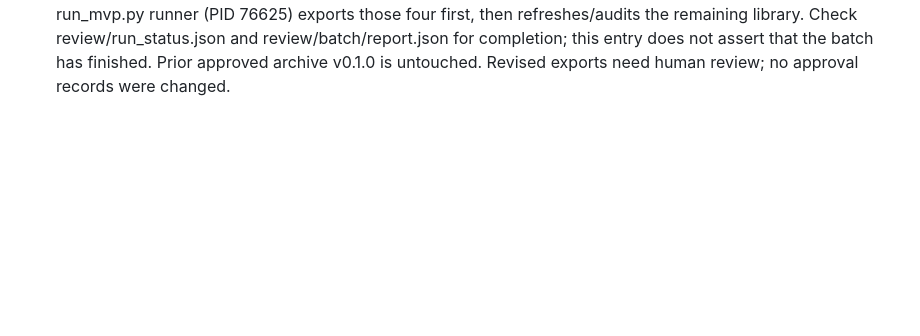
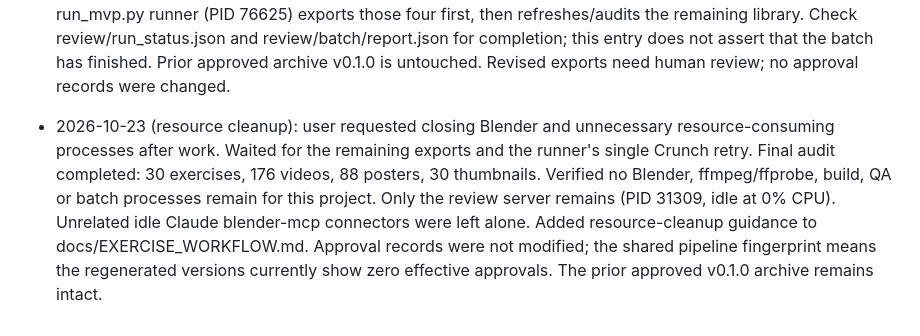
Before and after one commit to oktayshakirov/fitness-automation, a Markdown page: handoff.md, the part around the change. GitHub-like rendering; blank space fills up the shorter version.

Commit message:
Document render process cleanup and completed library refresh

```diff
--- a/handoff.md
+++ b/handoff.md
@@ -600,3 +600,15 @@ contract in plan.md wants 720×900.
   review/run_status.json and review/batch/report.json for completion; this entry
   does not assert that the batch has finished. Prior approved archive v0.1.0 is
   untouched. Revised exports need human review; no approval records were changed.
+
+
+- 2026-10-23 (resource cleanup): user requested closing Blender and unnecessary
+  resource-consuming processes after work. Waited for the remaining exports and
+  the runner's single Crunch retry. Final audit completed: 30 exercises, 176
+  videos, 88 posters, 30 thumbnails. Verified no Blender, ffmpeg/ffprobe, build,
+  QA or batch processes remain for this project. Only the review server remains
+  (PID 31309, idle at 0% CPU). Unrelated idle Claude blender-mcp connectors were
+  left alone. Added resource-cleanup guidance to docs/EXERCISE_WORKFLOW.md.
+  Approval records were not modified; the shared pipeline fingerprint means the
+  regenerated versions currently show zero effective approvals. The prior approved
+  v0.1.0 archive remains intact.
```
Also changed, not shown: docs/EXERCISE_WORKFLOW.md (+12 -0 lines).
